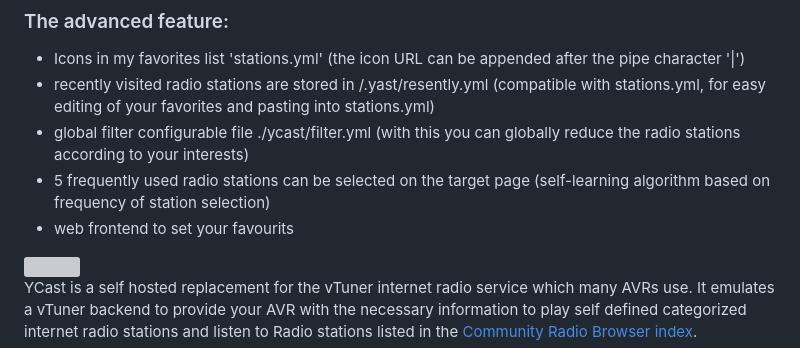
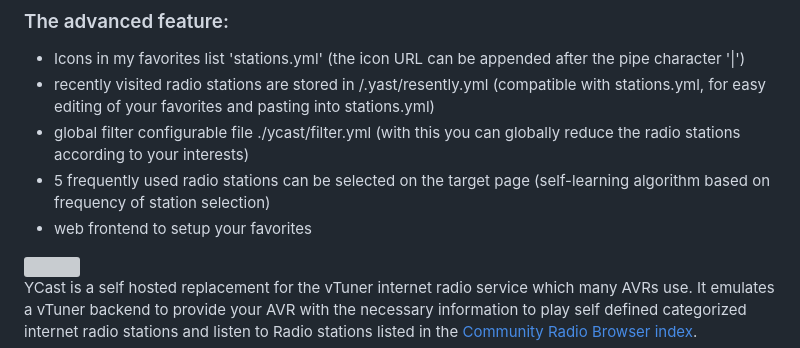
Before and after one commit to milaq/YCast, a Markdown page: README.md, the part around the change. Drawn GitHub-style; grey boxes are pictures that could not be loaded.

```diff
--- a/README.md
+++ b/README.md
@@ -15,7 +15,7 @@
 * recently visited radio stations are stored in /.yast/resently.yml (compatible with stations.yml, for easy editing of your favorites and pasting into stations.yml)
 * global filter configurable file ./ycast/filter.yml (with this you can globally reduce the radio stations according to your interests)
 * 5 frequently used radio stations can be selected on the target page (self-learning algorithm based on frequency of station selection)
-* web frontend to set your favourits
+* web frontend to setup your favorites
 
 <img src="https://github.com/ThHanika/YCast/blob/master/webFrontEnd.png" width="400">
 
```
